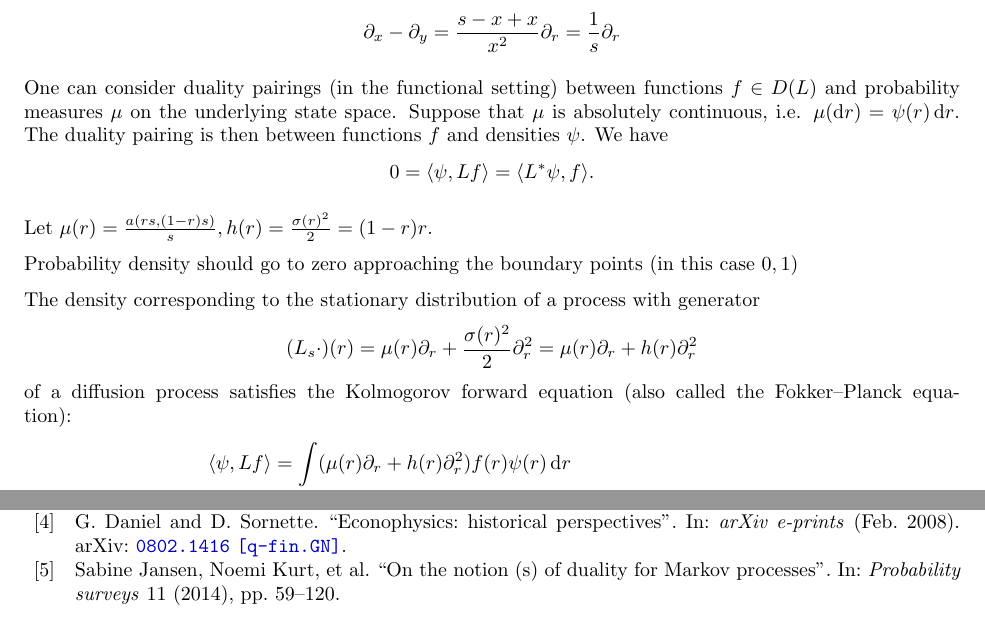
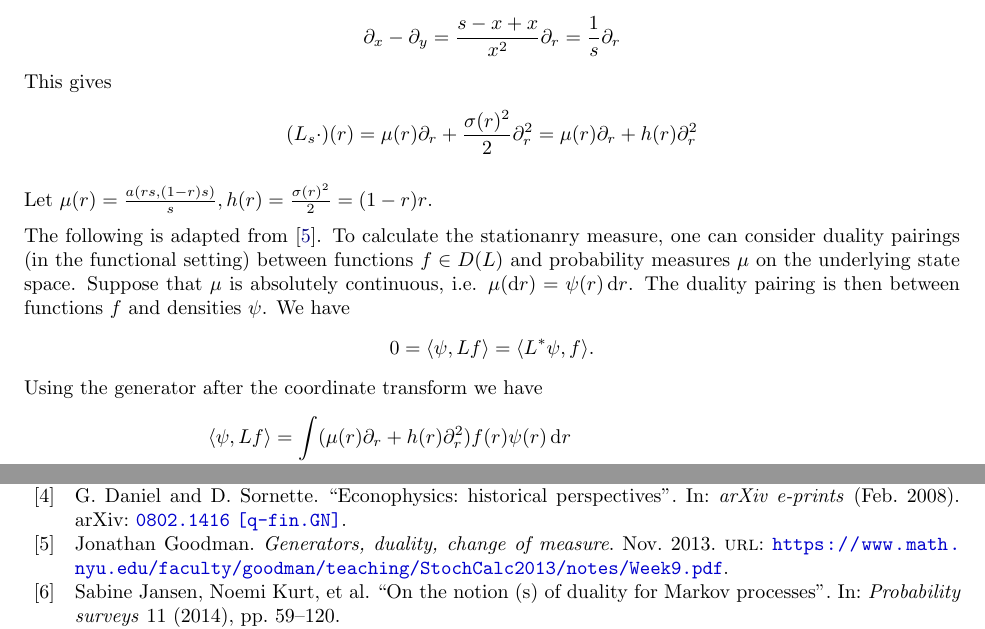
Before and after one commit to inieuweboer/IPS, a LaTeX document (main.tex): two parts of pages 4 and 6 of 6, joined at a grey line, cut so that both start at the same text. Compiled offline with pdfLaTeX.

Commit message:
Updates from ShareLaTeX

```diff
--- a/main.tex
+++ b/main.tex
@@ -270,26 +270,25 @@ and hence
 = \frac{s - x + x}{x^2}\partial_r
 = \frac{1}{s}\partial_r
 \]
-
-% http://www.math.wisc.edu/~shottovy/NumPDEreport.pdf
-% https://www.math.nyu.edu/faculty/goodman/teaching/StochCalc2013/notes/Week9.pdf
-
-One can consider duality pairings (in the functional setting) between functions $f \in D(L)$ and probability measures $\mu$ on the underlying state space. Suppose that $\mu$ is absolutely continuous, i.e. $\mu(\diff r) = \psi(r) \diff r$. The duality pairing is then between functions $f$ and densities $\psi$. We have
-\[
-0 = \angles{\psi, Lf} = \angles{L^* \psi, f}.
-\]
-
-Let $\mu(r) = \frac{a(rs, (1-r)s)}{s}, h(r) = \frac{\sigma(r)^2}{2}=(1-r)r$.
-
-Probability density should go to zero approaching the boundary points (in this case $0, 1$)
-
-The density corresponding to the stationary distribution of a process with generator
+This gives
 \[
 (L_s \cdot)(r)
 = \mu(r) \partial_r + \frac{\sigma(r)^2}{2} \partial_r^2
 = \mu(r) \partial_r + h(r) \partial_r^2
 \]
-of a diffusion process satisfies the Kolmogorov forward equation (also called the Fokker--Planck equation):
+% http://www.math.wisc.edu/~shottovy/NumPDEreport.pdf
+% https://www.math.nyu.edu/faculty/goodman/teaching/StochCalc2013/notes/Week9.pdf
+
+Let $\mu(r) = \frac{a(rs, (1-r)s)}{s}, h(r) = \frac{\sigma(r)^2}{2}=(1-r)r$.
+
+% Probability density should go to zero approaching the boundary points (in this case $0, 1$)
+
+The following is adapted from \cite{jonathangoodman2013}. To calculate the stationanry measure, one can consider duality pairings (in the functional setting) between functions $f \in D(L)$ and probability measures $\mu$ on the underlying state space. Suppose that $\mu$ is absolutely continuous, i.e. $\mu(\diff r) = \psi(r) \diff r$. The duality pairing is then between functions $f$ and densities $\psi$. We have
+\[
+0 = \angles{\psi, Lf} = \angles{L^* \psi, f}.
+\]
+% The density corresponding to the stationary distribution of a process with generator
+Using the generator after the coordinate transform we have
 \[
 \angles{\psi, Lf}
 &= \int \paren{\mu(r) \partial_r + h(r) \partial_r^2} f(r) \psi(r) \diff r
```
Also changed, not shown: presentation.tex (+9 -5 lines), main.tex (4 more changed lines).
